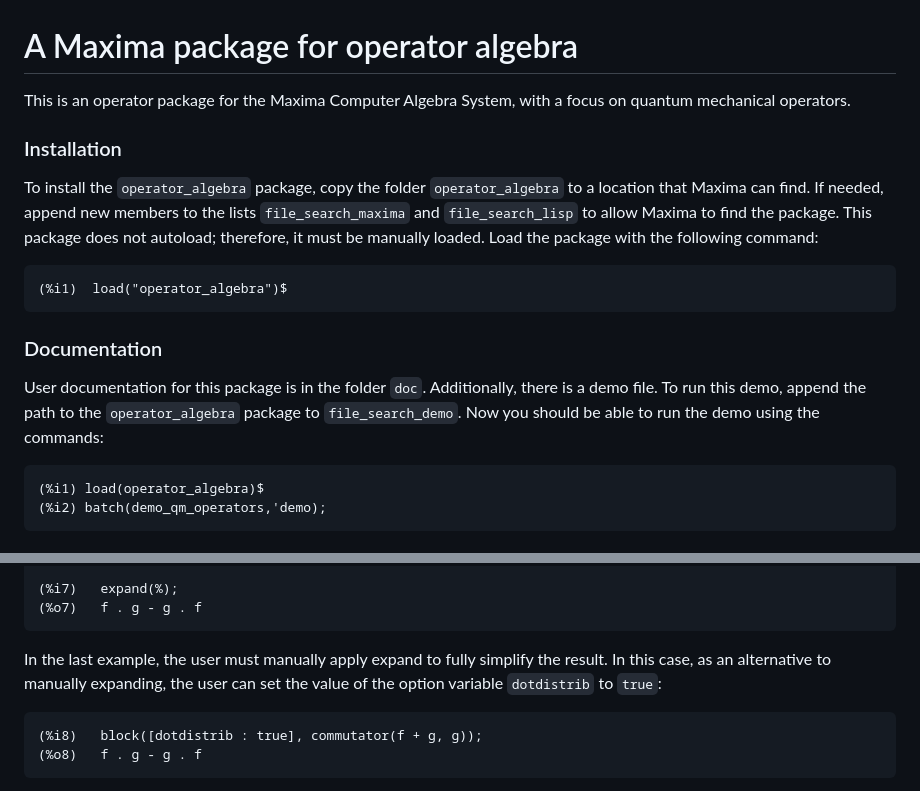
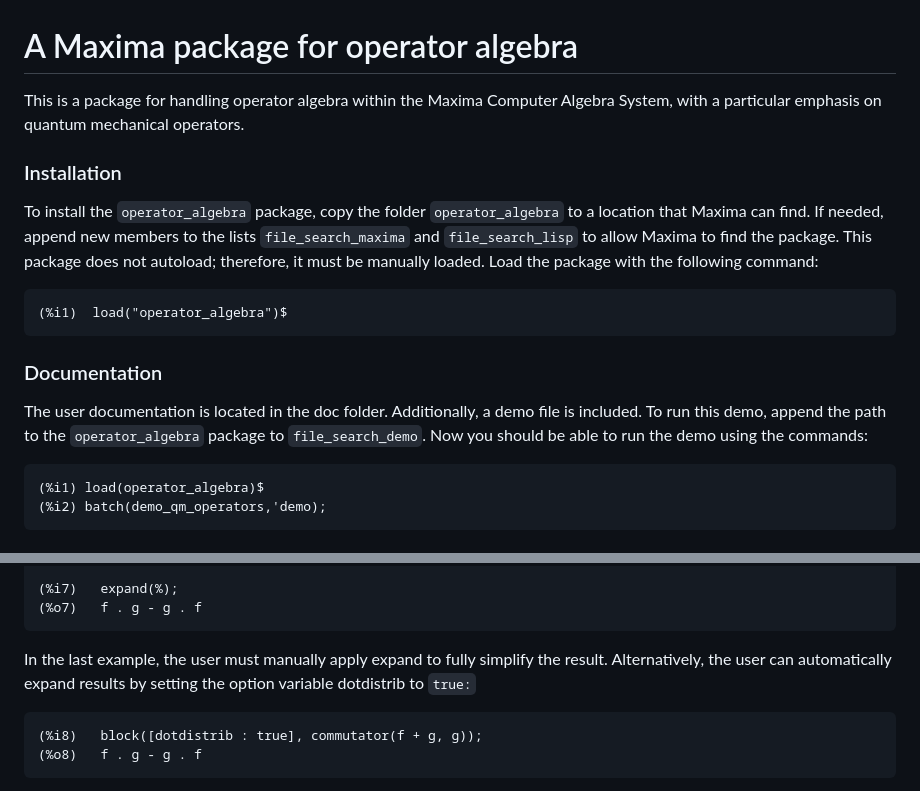
Before and after one commit to barton-willis/operator_algebra, a Markdown page: README.md, 2 parts joined by grey strips. GitHub-like rendering.

Commit message:
tweak README

````diff
--- a/README.md
+++ b/README.md
@@ -1,6 +1,7 @@
 # A Maxima package for operator algebra
 
-This is an operator package for the Maxima Computer Algebra System, with a focus on quantum mechanical operators.
+This is a package for handling operator algebra within the Maxima Computer Algebra System, with a particular emphasis on quantum mechanical operators.
+
 
 ### Installation
 
@@ -14,8 +15,7 @@ Load the package with the following command:
 
 ### Documentation
 
-User documentation for this package is in the folder `doc`. Additionally, there is a demo file.
-To run this demo, append the path to the `operator_algebra` package to `file_search_demo`. Now you
+The user documentation is located in the doc folder. Additionally, a demo file is included. To run this demo, append the path to the `operator_algebra` package to `file_search_demo`. Now you
 should be able to run the demo using the commands:
 ```
 (%i1) load(operator_algebra)$
@@ -51,8 +51,7 @@ Now we can compute some commutators:
 (%o7)	f . g - g . f
 ```
 In the last example, the user must manually apply expand to fully simplify the result.
-In this case, as an alternative to manually expanding, the user can set the value of the option
-variable `dotdistrib` to `true`:
+Alternatively, the user can automatically expand results by setting the option variable dotdistrib to `true:`
 ```
 (%i8)	block([dotdistrib : true], commutator(f + g, g));
 (%o8)	f . g - g . f
````
